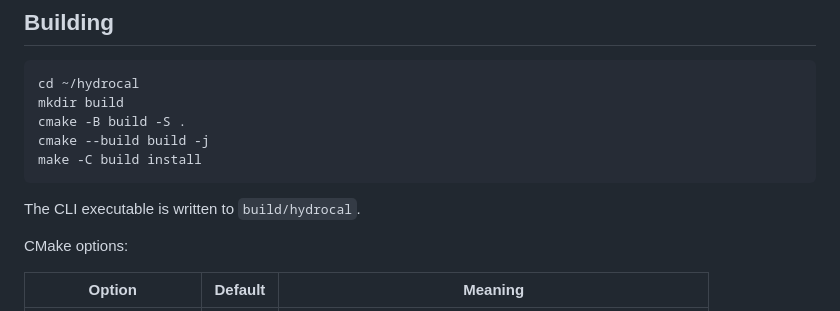
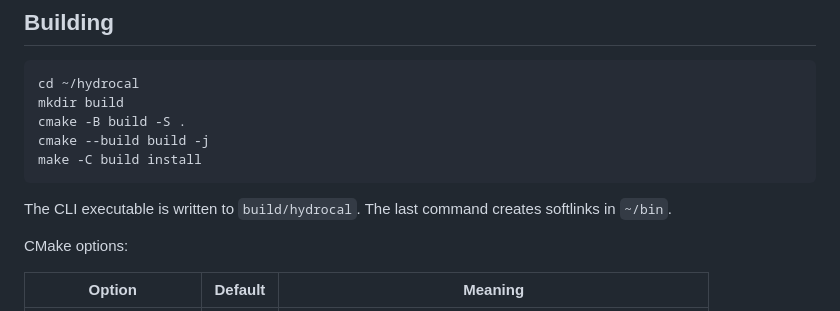
Before and after one commit to sschippe/hydrocal, a Markdown page: README.md, the part around the change. Drawn GitHub-style.

````diff
--- a/README.md
+++ b/README.md
@@ -53,7 +53,7 @@ cmake --build build -j
 make -C build install
 ```
 
-The CLI executable is written to `build/hydrocal`.
+The CLI executable is written to `build/hydrocal`. The last command creates softlinks in `~/bin`.
 
 CMake options:
 
````
